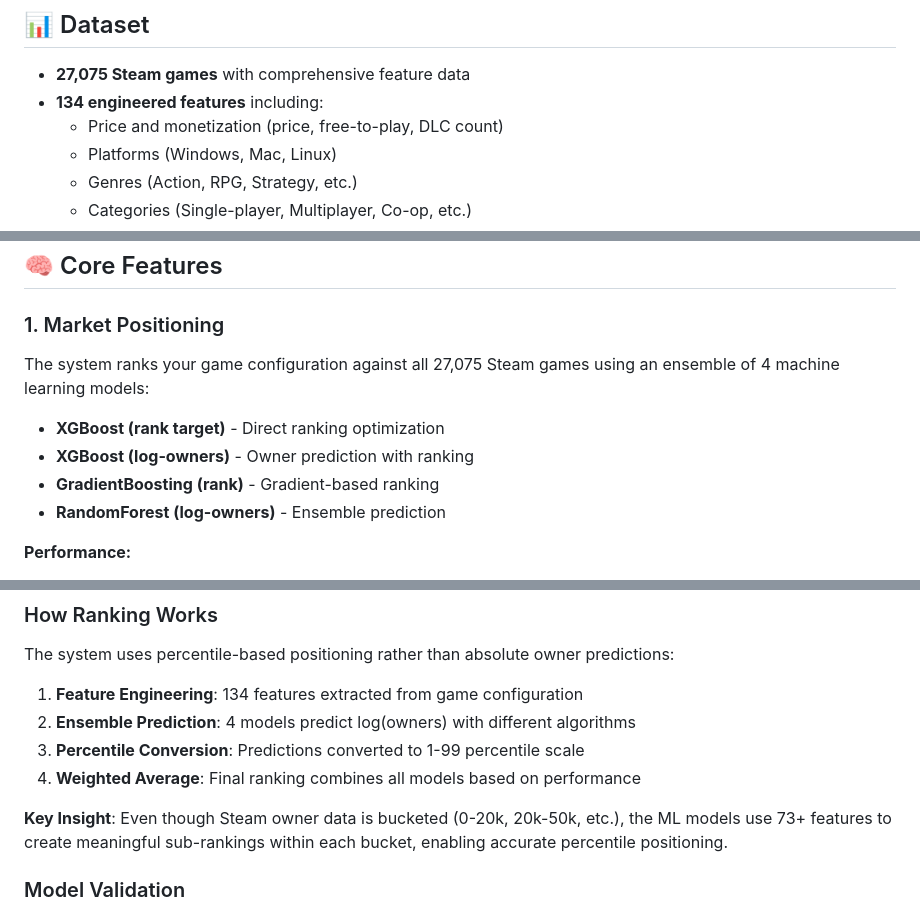
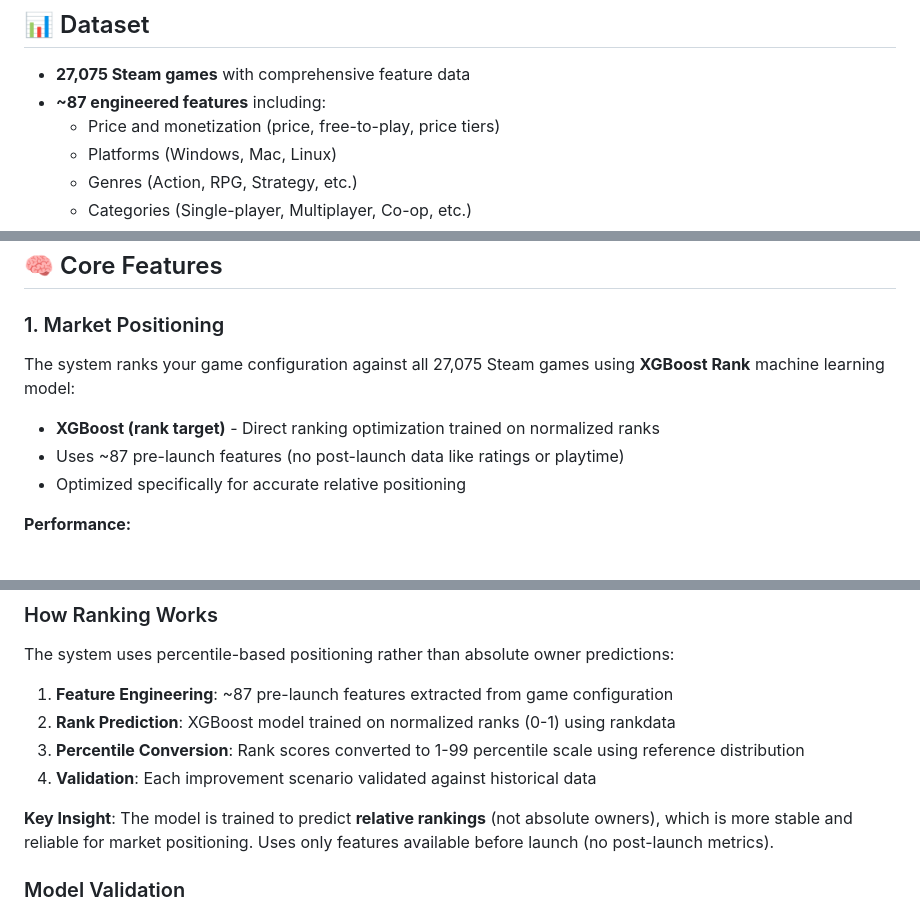
Before and after one commit to cocopops9/Game_Launch_IDSS, a Markdown page: README.md, 3 parts joined by grey strips. Drawn GitHub-style.

```diff
--- a/README.md
+++ b/README.md
@@ -15,8 +15,8 @@ The Game Launch IDSS helps game developers make informed decisions about their g
 ## 📊 Dataset
 
 - **27,075 Steam games** with comprehensive feature data
-- **134 engineered features** including:
-  - Price and monetization (price, free-to-play, DLC count)
+- **~87 engineered features** including:
+  - Price and monetization (price, free-to-play, price tiers)
   - Platforms (Windows, Mac, Linux)
   - Genres (Action, RPG, Strategy, etc.)
   - Categories (Single-player, Multiplayer, Co-op, etc.)
@@ -47,12 +47,11 @@ The system will automatically train models on first run (takes 2-3 minutes). Mod
 
 ### 1. Market Positioning
 
-The system ranks your game configuration against all 27,075 Steam games using an ensemble of 4 machine learning models:
+The system ranks your game configuration against all 27,075 Steam games using **XGBoost Rank** machine learning model:
 
-- **XGBoost (rank target)** - Direct ranking optimization
-- **XGBoost (log-owners)** - Owner prediction with ranking
-- **GradientBoosting (rank)** - Gradient-based ranking
-- **RandomForest (log-owners)** - Ensemble prediction
+- **XGBoost (rank target)** - Direct ranking optimization trained on normalized ranks
+- Uses ~87 pre-launch features (no post-launch data like ratings or playtime)
+- Optimized specifically for accurate relative positioning
 
 **Performance:**
 - Spearman Rank Correlation: **0.72**
@@ -155,12 +154,12 @@ Predicts expected positive review ratio using XGBoost regression:
 
 The system uses percentile-based positioning rather than absolute owner predictions:
 
-1. **Feature Engineering**: 134 features extracted from game configuration
-2. **Ensemble Prediction**: 4 models predict log(owners) with different algorithms
-3. **Percentile Conversion**: Predictions converted to 1-99 percentile scale
-4. **Weighted Average**: Final ranking combines all models based on performance
+1. **Feature Engineering**: ~87 pre-launch features extracted from game configuration
+2. **Rank Prediction**: XGBoost model trained on normalized ranks (0-1) using rankdata
+3. **Percentile Conversion**: Rank scores converted to 1-99 percentile scale using reference distribution
+4. **Validation**: Each improvement scenario validated against historical data
 
-**Key Insight**: Even though Steam owner data is bucketed (0-20k, 20k-50k, etc.), the ML models use 73+ features to create meaningful sub-rankings within each bucket, enabling accurate percentile positioning.
+**Key Insight**: The model is trained to predict **relative rankings** (not absolute owners), which is more stable and reliable for market positioning. Uses only features available before launch (no post-launch metrics).
 
 ### Model Validation
 
```
Also changed, not shown: README_RANKING.md (+12 -10 lines).
